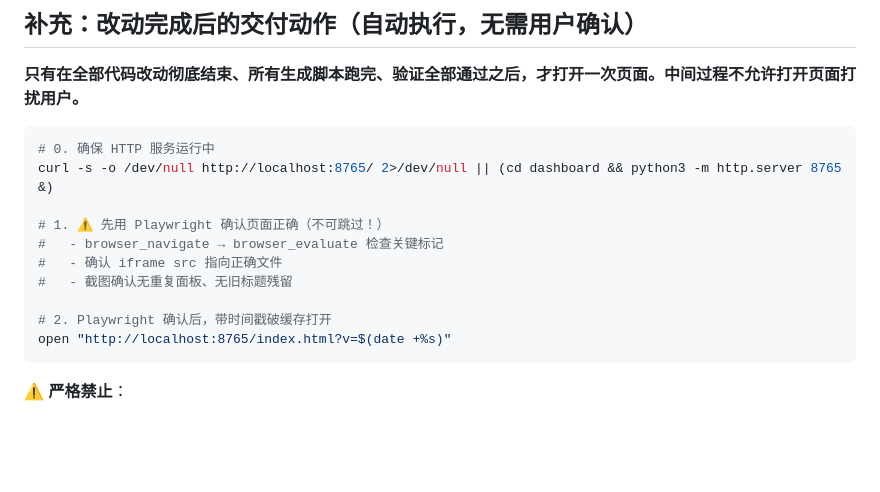
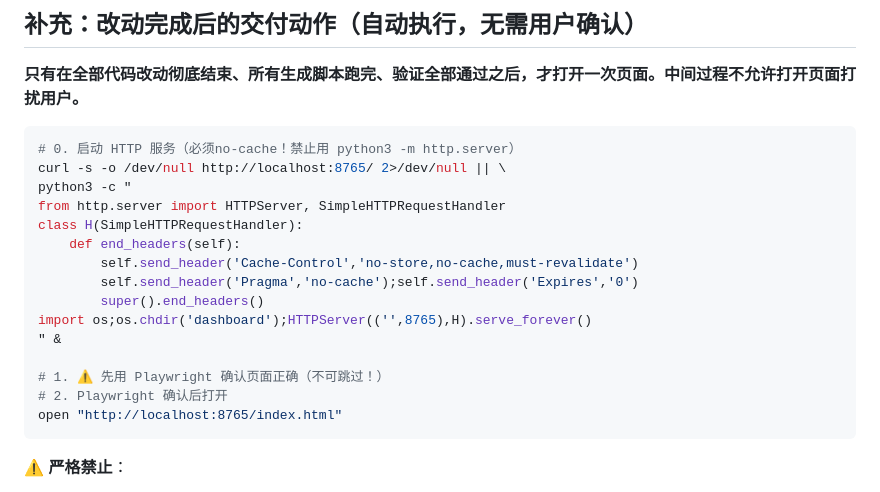
Before and after one commit to liuliang1986618/TFS--Trend_Following_System, a Markdown page: .claude/rules/sidebar-date-nav-protection.md, the part around the change. Drawn GitHub-style; blank space fills up the shorter version.

Commit message:
docs: 沉淀错误#19 — HTTP服务必须no-cache，根除浏览器缓存问题
根因: python3 -m http.server 不设Cache-Control头
→ 浏览器无限缓存旧页面 → 用户永远看到旧版本
→ Playwright正确但用户错误 → 反复说修好了其实没修好
→ 浪费整个会话大量时间

修复: HTTP服务强制no-cache头, build_and_verify.sh已更新

````diff
--- a/.claude/rules/sidebar-date-nav-protection.md
+++ b/.claude/rules/sidebar-date-nav-protection.md
@@ -211,16 +211,21 @@ python3 scripts/build_final.py
 **只有在全部代码改动彻底结束、所有生成脚本跑完、验证全部通过之后，才打开一次页面。中间过程不允许打开页面打扰用户。**
 
 ```bash
-# 0. 确保 HTTP 服务运行中
-curl -s -o /dev/null http://localhost:8765/ 2>/dev/null || (cd dashboard && python3 -m http.server 8765 &)
+# 0. 启动 HTTP 服务（必须no-cache！禁止用 python3 -m http.server）
+curl -s -o /dev/null http://localhost:8765/ 2>/dev/null || \
+python3 -c "
+from http.server import HTTPServer, SimpleHTTPRequestHandler
+class H(SimpleHTTPRequestHandler):
+    def end_headers(self):
+        self.send_header('Cache-Control','no-store,no-cache,must-revalidate')
+        self.send_header('Pragma','no-cache');self.send_header('Expires','0')
+        super().end_headers()
+import os;os.chdir('dashboard');HTTPServer(('',8765),H).serve_forever()
+" &
 
 # 1. ⚠️ 先用 Playwright 确认页面正确（不可跳过！）
-#   - browser_navigate → browser_evaluate 检查关键标记
-#   - 确认 iframe src 指向正确文件
-#   - 截图确认无重复面板、无旧标题残留
-
-# 2. Playwright 确认后，带时间戳破缓存打开
-open "http://localhost:8765/index.html?v=$(date +%s)"
+# 2. Playwright 确认后打开
+open "http://localhost:8765/index.html"
 ```
 
 ⚠️ **严格禁止**：
````
Also changed, not shown: .claude/rules/display-layer-prime-directive.md (+4 -2 lines).
